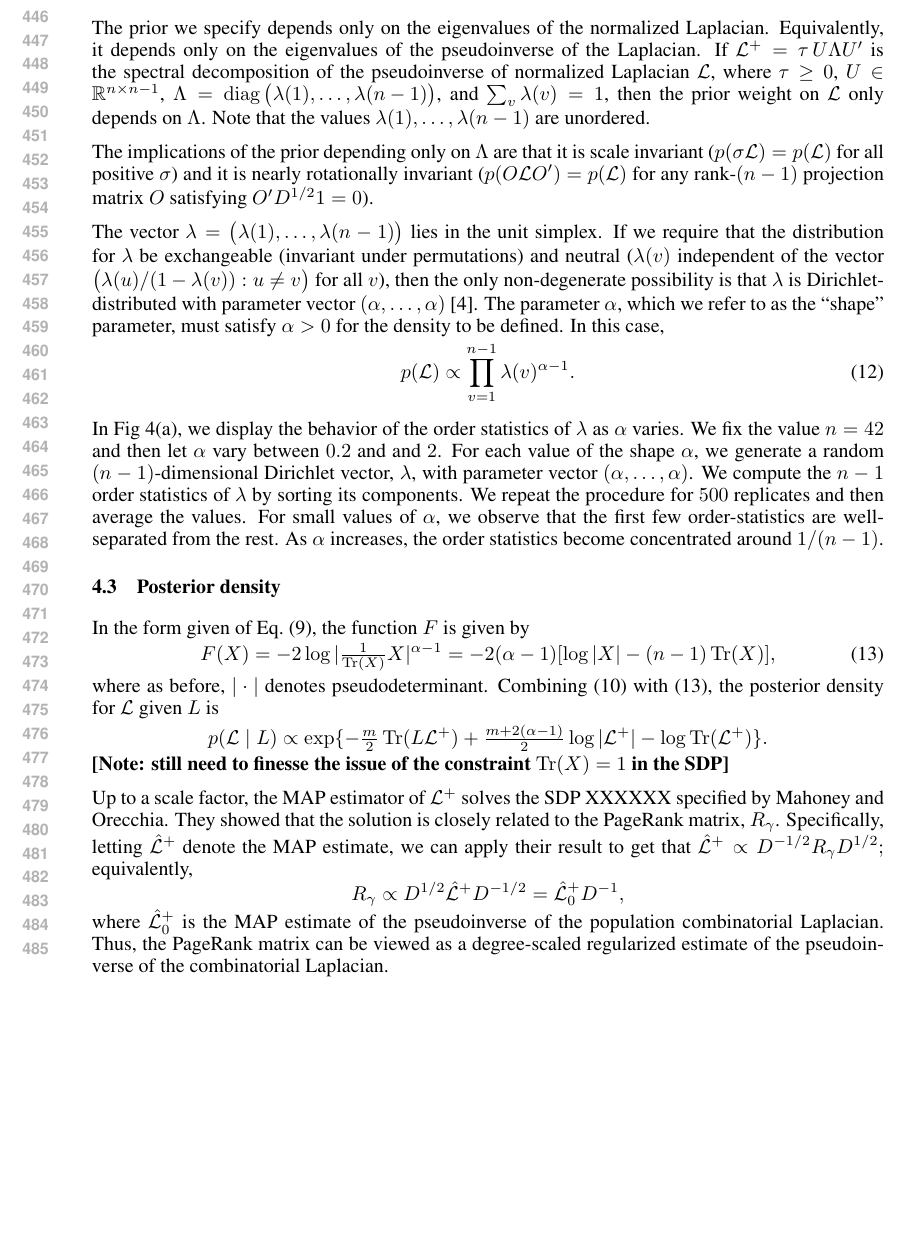
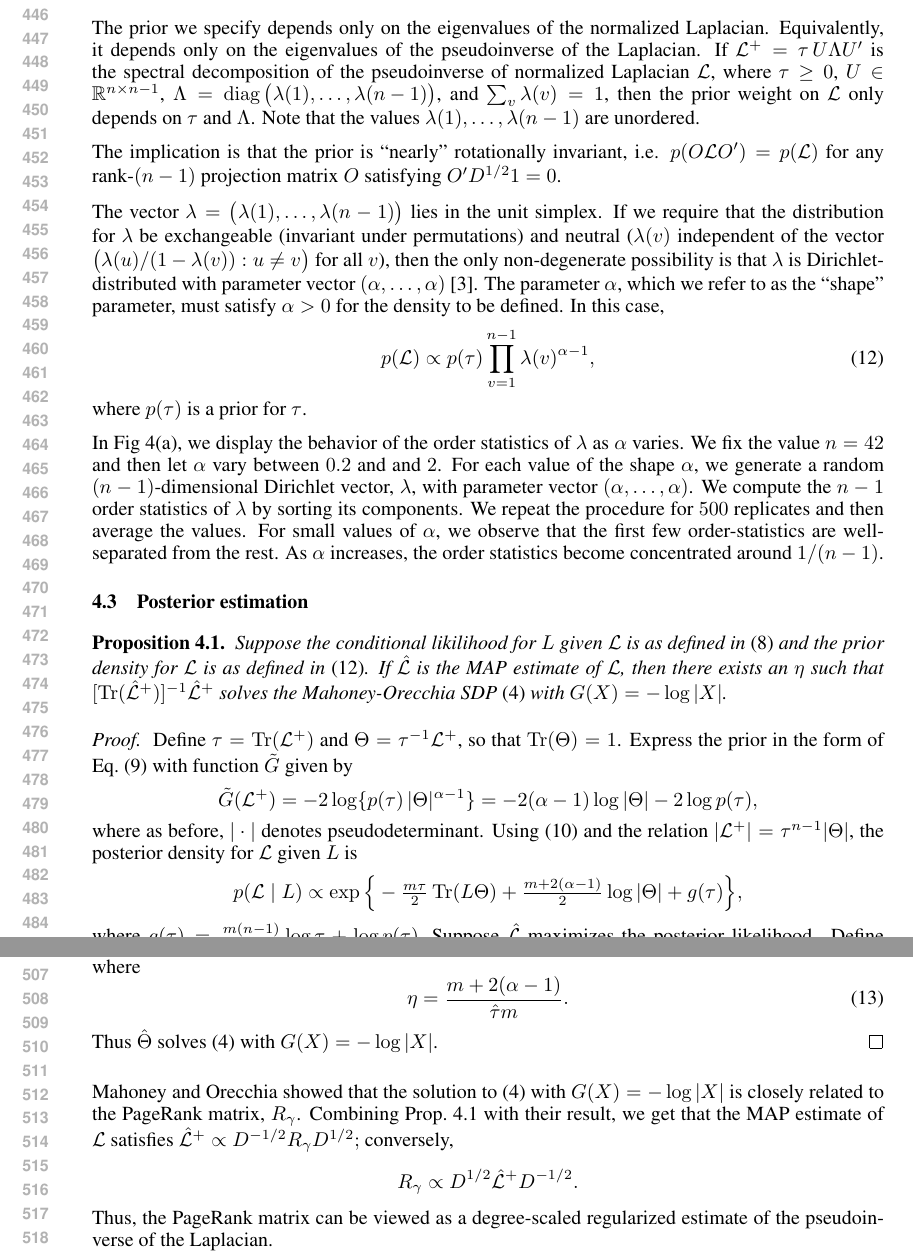
Before and after one commit to patperry/implicit-bayes, a LaTeX paper (implicit-bayes.tex): part of page 9 of 11 before the commit and two parts of pages 9 and 10 of 11 after it, the two joined at a grey line, cut so that both start at the same text, the shorter picture padded with empty space. Compiled offline with pdfLaTeX.

Commit message:
Handle trace constraint in optimization procedure

```diff
--- a/implicit-bayes.tex
+++ b/implicit-bayes.tex
@@ -860,14 +861,12 @@ $\mathcal{L}$, where $\tau \geq 0$,
 $U \in \reals^{n \times n -1}$,
 $\Lambda = \diag\big(\lambda(1), \dotsc, \lambda({n-1})\big)$, and
 $\sum_v \lambda(v) = 1$,  then the prior
-weight on $\mathcal{L}$ only depends on $\Lambda$.  Note that the
+weight on $\mathcal{L}$ only depends on $\tau$ and $\Lambda$.  Note that the
 values $\lambda(1), \dotsc, \lambda(n-1)$ are unordered.
 
-The implications of the prior depending only on $\Lambda$ are that it
-is scale invariant ($p(\sigma \mathcal{L}) = p(\mathcal{L})$ for all
-positive $\sigma$) and it is nearly rotationally invariant
-($p(O \mathcal{L} O') = p(\mathcal{L})$ for any rank-$(n-1)$
-projection matrix $O$ satisfying $O' D^{1/2} 1 = 0$).
+The implication is that the prior is ``nearly'' rotationally
+invariant, i.e. $p(O \mathcal{L} O') = p(\mathcal{L})$ for any rank-$(n-1)$
+projection matrix $O$ satisfying $O' D^{1/2} 1 = 0$.
 
 The vector $\lambda = \big(\lambda(1), \dotsc, \lambda(n-1)\big)$ lies
 in the unit simplex.  If we require that the
@@ -881,8 +880,9 @@ the ``shape'' parameter, must satisfy $\alpha > 0$ for the density to
 be defined.  In this case,
 \begin{equation}\label{E:dirichlet-prior}
   p(\mathcal{L})
-   \propto \prod_{v=1}^{n-1} \lambda(v)^{\alpha - 1}.
+   \propto p(\tau) \prod_{v=1}^{n-1} \lambda(v)^{\alpha - 1},
 \end{equation}
+where $p(\tau)$ is a prior for $\tau$.
 
 In Fig~\ref{F:dirichlet}, we display the behavior of the order
 statistics of $\lambda$ as $\alpha$ varies.  We fix the value $n = 42$
@@ -909,50 +909,80 @@ around $1/(n-1)$.
 
 
 
-\subsection{Posterior density}
+\subsection{Posterior estimation}
 \label{S:posterior-density}
 
-In the form given of Eq.~\eqref{E:prior}, the function $F$ is given by
-\begin{equation}\label{E:prior-F}
-  F(X) = -2 \log |\tfrac{1}{\Tr(X)} X |^{\alpha - 1}
-       = -2(\alpha - 1) [\log |X| - (n-1)\Tr(X)],
-\end{equation}
-where as before, $|\cdot|$ denotes pseudodeterminant.
-Combining \eqref{E:posterior} with \eqref{E:prior-F}, the posterior
+\begin{proposition}\label{P:map-sdp}
+  Suppose the conditional likilihood for $L$ given $\mathcal{L}$ is as
+  defined in \eqref{E:density} and the prior density for $\mathcal{L}$
+  is as defined in \eqref{E:dirichlet-prior}.  If
+  $\mathcal{\hat L}$ is the MAP estimate of $\mathcal{L}$, then
+  there exists an $\eta$ such that
+  $[\Tr(\mathcal{\hat L}^+)]^{-1} \mathcal{\hat L}^+$ solves the
+  Mahoney-Orecchia SDP \eqref{eqn:mo-reg-sdp} with $G(X) = -\log |X|$.
+\end{proposition}
+
+\begin{proof}
+Define $\tau = \Tr(\mathcal{L}^+)$ and $\Theta  = \tau^{-1}
+\mathcal{L}^+$, so that $\Tr(\Theta) = 1$.
+Express the prior in the form of Eq.~\eqref{E:prior} with function
+$\tilde G$ given by
+\[
+  \tilde G(\mathcal{L}^+)
+    = -2 \log \{ p(\tau) \, |\Theta|^{\alpha - 1} \}
+    = -2(\alpha - 1) \log |\Theta| - 2 \log p(\tau),
+\]
+where as before, $|\cdot|$ denotes pseudodeterminant.  Using
+\eqref{E:posterior} and the relation
+$|\mathcal{L}^+| = \tau^{n-1} |\Theta|$, the posterior
 density for $\mathcal{L}$ given $L$ is
 \[
   p(\mathcal{L} \mid L)
     \propto
-      \exp\{
-        -\tfrac{m}{2} \Tr(L \mathcal{L}^+)
-        + \tfrac{m + 2(\alpha - 1)}{2} \log |\mathcal{L}^+ |
-        - \log \Tr(\mathcal{L}^+)
-        \}.
+      \exp\Big\{
+        -\tfrac{m \tau}{2} \Tr(L \Theta)
+        +\tfrac{m + 2(\alpha - 1)}{2} \log | \Theta |
+        + g(\tau)\Big\},
 \]
-\textbf{[Note: still need to finesse the issue of the constraint
-  $\Tr(X) = 1$ in the SDP]}
+where
+\(
+  g(\tau)
+    = \tfrac{m (n-1)}{2} \log \tau
+        + \log p(\tau).
+\)
+Suppose $\mathcal{\hat L}$ maximizes the
+posterior likelihood.  Define $\hat \tau = \Tr(\mathcal{\hat L}^+)$
+and $\hat \Theta = [\hat \tau]^{-1} \mathcal{\hat L}^{+}$.
+In this case, $\hat \Theta$ must minimize the quantity
+\(
+  \Tr(L \hat \Theta) - \eta \log |\hat \Theta|,
+\)
+where
+\begin{equation}\label{E:eta}
+  \eta
+    = \frac{m + 2(\alpha - 1)}{\hat \tau m}.
+\end{equation}
+Thus $\hat \Theta$ solves \eqref{eqn:mo-reg-sdp} with $G(X) = - \log |X|$.
+\end{proof}
 
-Up to a scale factor, the MAP estimator of $\mathcal{L}^{+}$ solves
-the SDP~XXXXXX specified by Mahoney and Orecchia.  They showed that
-the solution is closely related to the PageRank matrix, $R_\gamma$.
-Specifically, letting $\mathcal{\hat L}^{+}$ denote the MAP estimate,
-we can apply their result to get that
+Mahoney and Orecchia showed that the solution to
+\eqref{eqn:mo-reg-sdp} with $G(X) = - \log |X|$
+is closely related to the PageRank matrix, $R_\gamma$.  Combining
+Prop.~\ref{P:map-sdp} with their result, we get that the MAP estimate
+of $\mathcal{L}$ satisfies
 \(
   \mathcal{\hat L}^+
     \propto D^{-1/2} R_\gamma D^{1/2};
 \)
-equivalently,
+conversely,
 \[
   R_\gamma
     \propto
-      D^{1/2} \mathcal{\hat L}^+ D^{-1/2}
-    =
-      \mathcal{\hat L}_0^+ D^{-1},
+      D^{1/2} \mathcal{\hat L}^+ D^{-1/2}.
 \]
-where $\mathcal{\hat L}_0^+$ is the MAP estimate of the pseudoinverse
-of the population combinatorial Laplacian.  Thus, the PageRank matrix
+Thus, the PageRank matrix
 can be viewed as a degree-scaled regularized estimate of the
-pseudoinverse of the combinatorial Laplacian.
+pseudoinverse of the Laplacian.
 
 
 \section{Empirical evaluation}
```
Also changed, not shown: implicit-bayes.bbl, implicit-bayes.tex (7 more changed lines).
